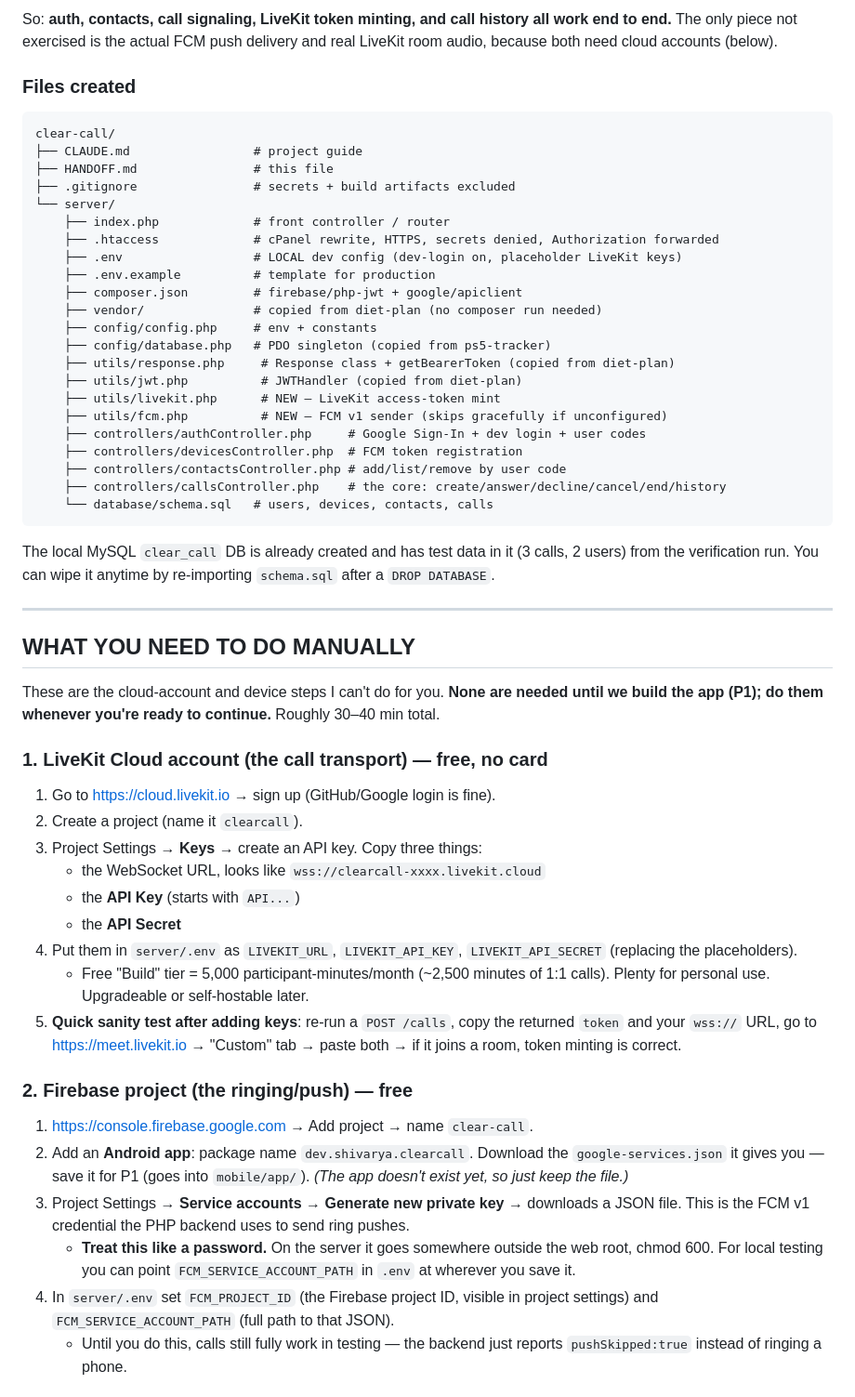
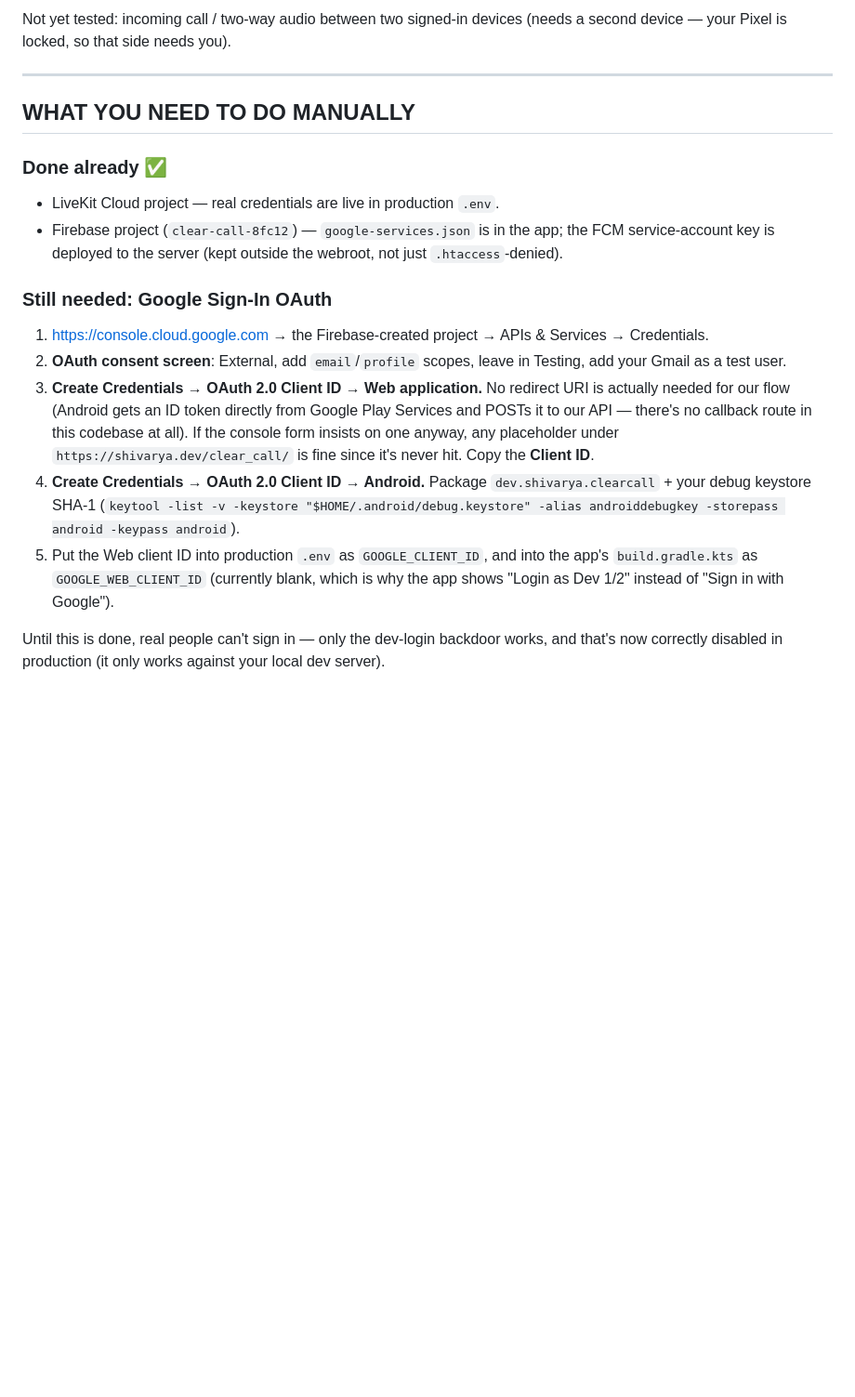
Before and after one commit to shivarya/clear-call, a Markdown page: HANDOFF.md, the part around one of its changes. Shown at 93% size. Rendered like a GitHub page; blank space fills up the shorter version.

Commit message:
Update handoff doc: backend live, Android call verified, only Google OAuth left
Co-Authored-By: Claude Opus 4.8 <noreply@anthropic.com>

````diff
--- a/HANDOFF.md
+++ b/HANDOFF.md
@@ -35,56 +23,20 @@ The PHP backend at `clear-call/server/` — a clone of your proven ps5-tracker/d
 
-So: **auth, contacts, call signaling, LiveKit token minting, and call history all work end to end.** The only piece not exercised is the actual FCM push delivery and real LiveKit room audio, because both need cloud accounts (below).
-
-### Files created
-```
-clear-call/
-├── CLAUDE.md                 # project guide
-├── HANDOFF.md                # this file
-├── .gitignore                # secrets + build artifacts excluded
-└── server/
-    ├── index.php             # front controller / router
-    ├── .htaccess             # cPanel rewrite, HTTPS, secrets denied, Authorization forwarded
-    ├── .env                  # LOCAL dev config (dev-login on, placeholder LiveKit keys)
-    ├── .env.example          # template for production
-    ├── composer.json         # firebase/php-jwt + google/apiclient
-    ├── vendor/               # copied from diet-plan (no composer run needed)
-    ├── config/config.php     # env + constants
-    ├── config/database.php   # PDO singleton (copied from ps5-tracker)
-    ├── utils/response.php     # Response class + getBearerToken (copied from diet-plan)
-    ├── utils/jwt.php          # JWTHandler (copied from diet-plan)
-    ├── utils/livekit.php      # NEW — LiveKit access-token mint
-    ├── utils/fcm.php          # NEW — FCM v1 sender (skips gracefully if unconfigured)
-    ├── controllers/authController.php     # Google Sign-In + dev login + user codes
-    ├── controllers/devicesController.php  # FCM token registration
-    ├── controllers/contactsController.php # add/list/remove by user code
-    ├── controllers/callsController.php    # the core: create/answer/decline/cancel/end/history
-    └── database/schema.sql   # users, devices, contacts, calls
-```
-
-The local MySQL `clear_call` DB is already created and has test data in it (3 calls, 2 users) from the verification run. You can wipe it anytime by re-importing `schema.sql` after a `DROP DATABASE`.
+Not yet tested: incoming call / two-way audio between two signed-in devices (needs a second device — your Pixel is locked, so that side needs you).
 
 ---
 
 ## WHAT YOU NEED TO DO MANUALLY
 
-These are the cloud-account and device steps I can't do for you. **None are needed until we build the app (P1); do them whenever you're ready to continue.** Roughly 30–40 min total.
+### Done already ✅
+- LiveKit Cloud project — real credentials are live in production `.env`.
+- Firebase project (`clear-call-8fc12`) — `google-services.json` is in the app; the FCM service-account key is deployed to the server (kept outside the webroot, not just `.htaccess`-denied).
 
-### 1. LiveKit Cloud account (the call transport) — free, no card
-1. Go to https://cloud.livekit.io → sign up (GitHub/Google login is fine).
-2. Create a project (name it `clearcall`).
-3. Project Settings → **Keys** → create an API key. Copy three things:
-   - the WebSocket URL, looks like `wss://clearcall-xxxx.livekit.cloud`
-   - the **API Key** (starts with `API...`)
-   - the **API Secret**
-4. Put them in `server/.env` as `LIVEKIT_URL`, `LIVEKIT_API_KEY`, `LIVEKIT_API_SECRET` (replacing the placeholders).
-   - Free "Build" tier = 5,000 participant-minutes/month (~2,500 minutes of 1:1 calls). Plenty for personal use. Upgradeable or self-hostable later.
-5. **Quick sanity test after adding keys**: re-run a `POST /calls`, copy the returned `token` and your `wss://` URL, go to https://meet.livekit.io → "Custom" tab → paste both → if it joins a room, token minting is correct.
+### Still needed: Google Sign-In OAuth
+1. https://console.cloud.google.com → the Firebase-created project → APIs & Services → Credentials.
+2. **OAuth consent screen**: External, add `email`/`profile` scopes, leave in Testing, add your Gmail as a test user.
+3. **Create Credentials → OAuth 2.0 Client ID → Web application.** No redirect URI is actually needed for our flow (Android gets an ID token directly from Google Play Services and POSTs it to our API — there's no callback route in this codebase at all). If the console form insists on one anyway, any placeholder under `https://shivarya.dev/clear_call/` is fine since it's never hit. Copy the **Client ID**.
+4. **Create Credentials → OAuth 2.0 Client ID → Android.** Package `dev.shivarya.clearcall` + your debug keystore SHA-1 (`keytool -list -v -keystore "$HOME/.android/debug.keystore" -alias androiddebugkey -storepass android -keypass android`).
+5. Put the Web client ID into production `.env` as `GOOGLE_CLIENT_ID`, and into the app's `build.gradle.kts` as `GOOGLE_WEB_CLIENT_ID` (currently blank, which is why the app shows "Login as Dev 1/2" instead of "Sign in with Google").
 
-### 2. Firebase project (the ringing/push) — free
-1. https://console.firebase.google.com → Add project → name `clear-call`.
-2. Add an **Android app**: package name `dev.shivarya.clearcall`. Download the `google-services.json` it gives you — save it for P1 (goes into `mobile/app/`). *(The app doesn't exist yet, so just keep the file.)*
-3. Project Settings → **Service accounts** → **Generate new private key** → downloads a JSON file. This is the FCM v1 credential the PHP backend uses to send ring pushes.
-   - **Treat this like a password.** On the server it goes somewhere outside the web root, chmod 600. For local testing you can point `FCM_SERVICE_ACCOUNT_PATH` in `.env` at wherever you save it.
-4. In `server/.env` set `FCM_PROJECT_ID` (the Firebase project ID, visible in project settings) and `FCM_SERVICE_ACCOUNT_PATH` (full path to that JSON).
-   - Until you do this, calls still fully work in testing — the backend just reports `pushSkipped:true` instead of ringing a phone.
+Until this is done, real people can't sign in — only the dev-login backdoor works, and that's now correctly disabled in production (it only works against your local dev server).
 
````
Also changed, not shown: other parts of HANDOFF.md (+19 -52 lines).
